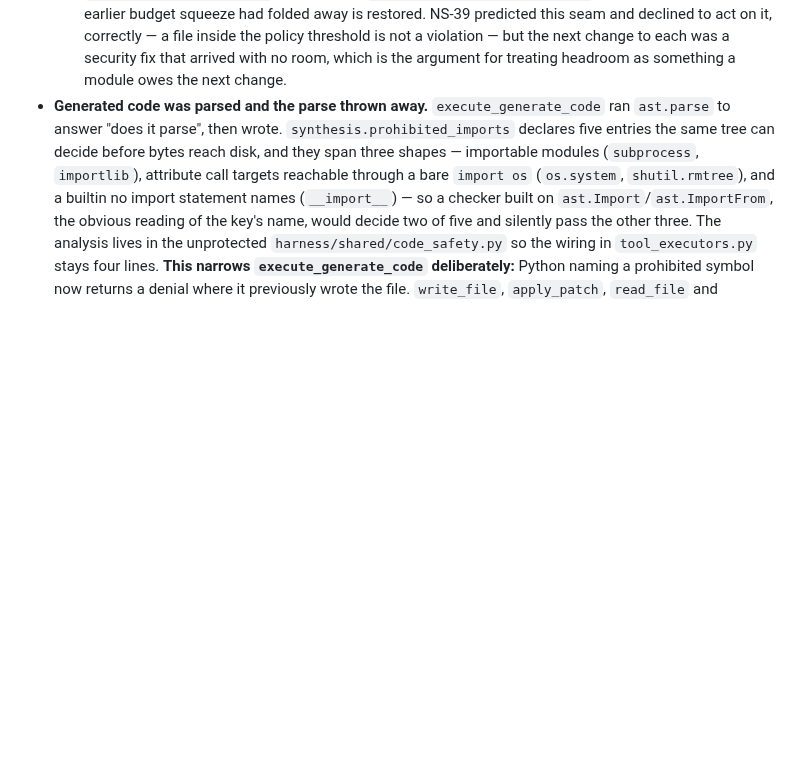
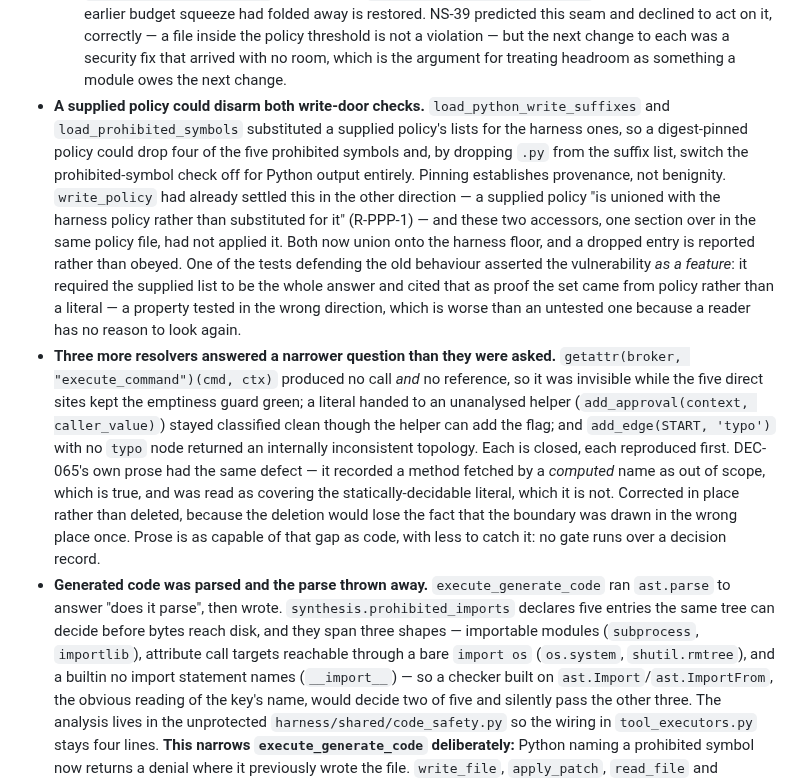
Before and after one commit to ianshank/Mango_Code_Agent-Harness, a Markdown page: CHANGELOG.md, the part around the change. GitHub-like rendering; blank space fills up the shorter version.

```diff
--- a/CHANGELOG.md
+++ b/CHANGELOG.md
@@ -129,6 +129,33 @@ attestations each time — and the report that proposed one priced none of it.
   correctly — a file inside the policy threshold is not a violation — but the next
   change to each was a security fix that arrived with no room, which is the
   argument for treating headroom as something a module owes the next change.
+- **A supplied policy could disarm both write-door checks.** `load_python_write_suffixes`
+  and `load_prohibited_symbols` substituted a supplied policy's lists for the
+  harness ones, so a digest-pinned policy could drop four of the five prohibited
+  symbols and, by dropping `.py` from the suffix list, switch the
+  prohibited-symbol check off for Python output entirely. Pinning establishes
+  provenance, not benignity. `write_policy` had already settled this in the other
+  direction — a supplied policy "is unioned with the harness policy rather than
+  substituted for it" (R-PPP-1) — and these two accessors, one section over in the
+  same policy file, had not applied it. Both now union onto the harness floor, and
+  a dropped entry is reported rather than obeyed. One of the tests defending the
+  old behaviour asserted the vulnerability *as a feature*: it required the supplied
+  list to be the whole answer and cited that as proof the set came from policy
+  rather than a literal — a property tested in the wrong direction, which is worse
+  than an untested one because a reader has no reason to look again.
+- **Three more resolvers answered a narrower question than they were asked.**
+  `getattr(broker, "execute_command")(cmd, ctx)` produced no call *and* no
+  reference, so it was invisible while the five direct sites kept the emptiness
+  guard green; a literal handed to an unanalysed helper
+  (`add_approval(context, caller_value)`) stayed classified clean though the helper
+  can add the flag; and `add_edge(START, 'typo')` with no `typo` node returned an
+  internally inconsistent topology. Each is closed, each reproduced first.
+  DEC-065's own prose had the same defect — it recorded a method fetched by a
+  *computed* name as out of scope, which is true, and was read as covering the
+  statically-decidable literal, which it is not. Corrected in place rather than
+  deleted, because the deletion would lose the fact that the boundary was drawn in
+  the wrong place once. Prose is as capable of that gap as code, with less to catch
+  it: no gate runs over a decision record.
 - **Generated code was parsed and the parse thrown away.** `execute_generate_code`
   ran `ast.parse` to answer "does it parse", then wrote.
   `synthesis.prohibited_imports` declares five entries the same tree can decide
```
Also changed, not shown: docs/decisions/DEC-065.md (+50 -2 lines).
